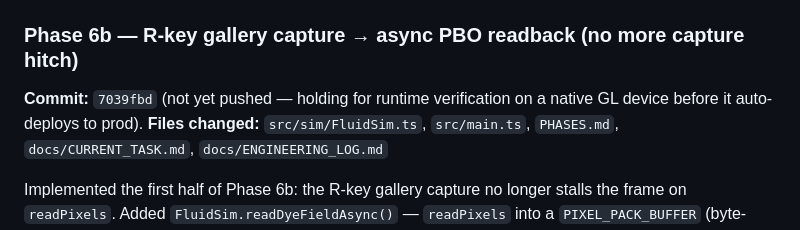
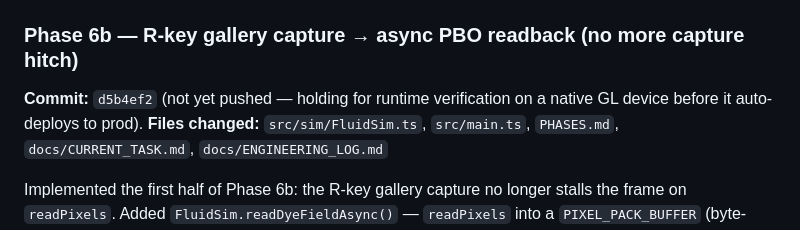
Before and after one commit to cs-keni/flux, a Markdown page: docs/ENGINEERING_LOG.md, the part around the change. Drawn GitHub-style.

Commit message:
docs(Phase6b): correct commit hash in engineering log

```diff
--- a/docs/ENGINEERING_LOG.md
+++ b/docs/ENGINEERING_LOG.md
@@ -4,7 +4,7 @@
 
 ### Phase 6b — R-key gallery capture → async PBO readback (no more capture hitch)
 
-**Commit:** `7039fbd` (not yet pushed — holding for runtime verification on a native GL device before it auto-deploys to prod).
+**Commit:** `d5b4ef2` (not yet pushed — holding for runtime verification on a native GL device before it auto-deploys to prod).
 **Files changed:** `src/sim/FluidSim.ts`, `src/main.ts`, `PHASES.md`, `docs/CURRENT_TASK.md`, `docs/ENGINEERING_LOG.md`
 
 Implemented the first half of Phase 6b: the R-key gallery capture no longer stalls the frame on `readPixels`. Added `FluidSim.readDyeFieldAsync()` — `readPixels` into a `PIXEL_PACK_BUFFER` (byte-offset form, returns immediately), `fenceSync` + `flush`, then a `requestAnimationFrame`-driven `clientWaitSync(sync,0,0)` poll (`awaitSync`) that resolves on signal / `WAIT_FAILED` / a ~180-frame cap, then `getBufferSubData` and R-channel extract. A `captureInFlight` guard serializes captures and falls back to sync `readDyeField()` if one is already pending. `main.ts` gained `captureCurrentAsync()`; the R-key handler now `void captureCurrentAsync()` **before** `sim.reset()`.
```
